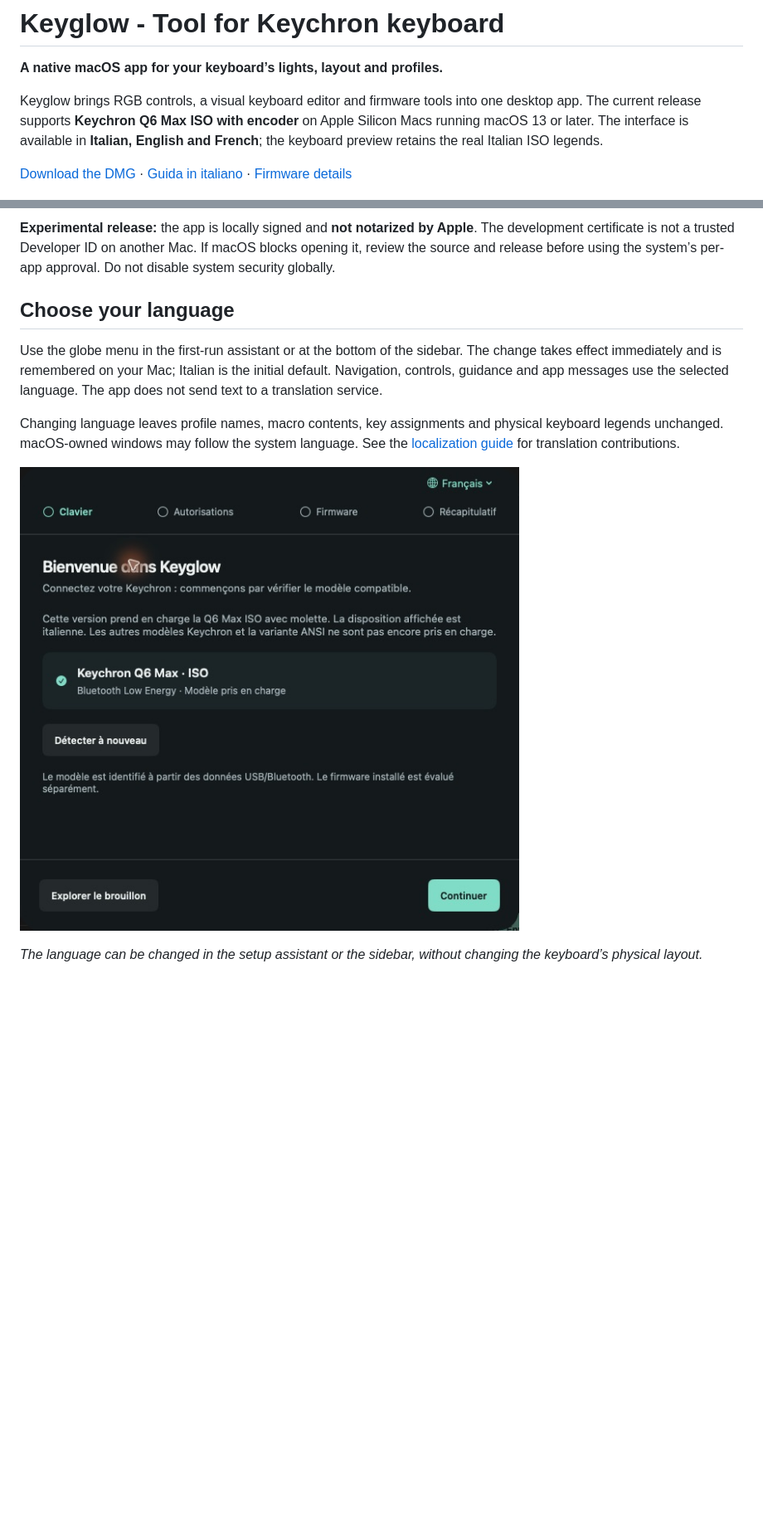
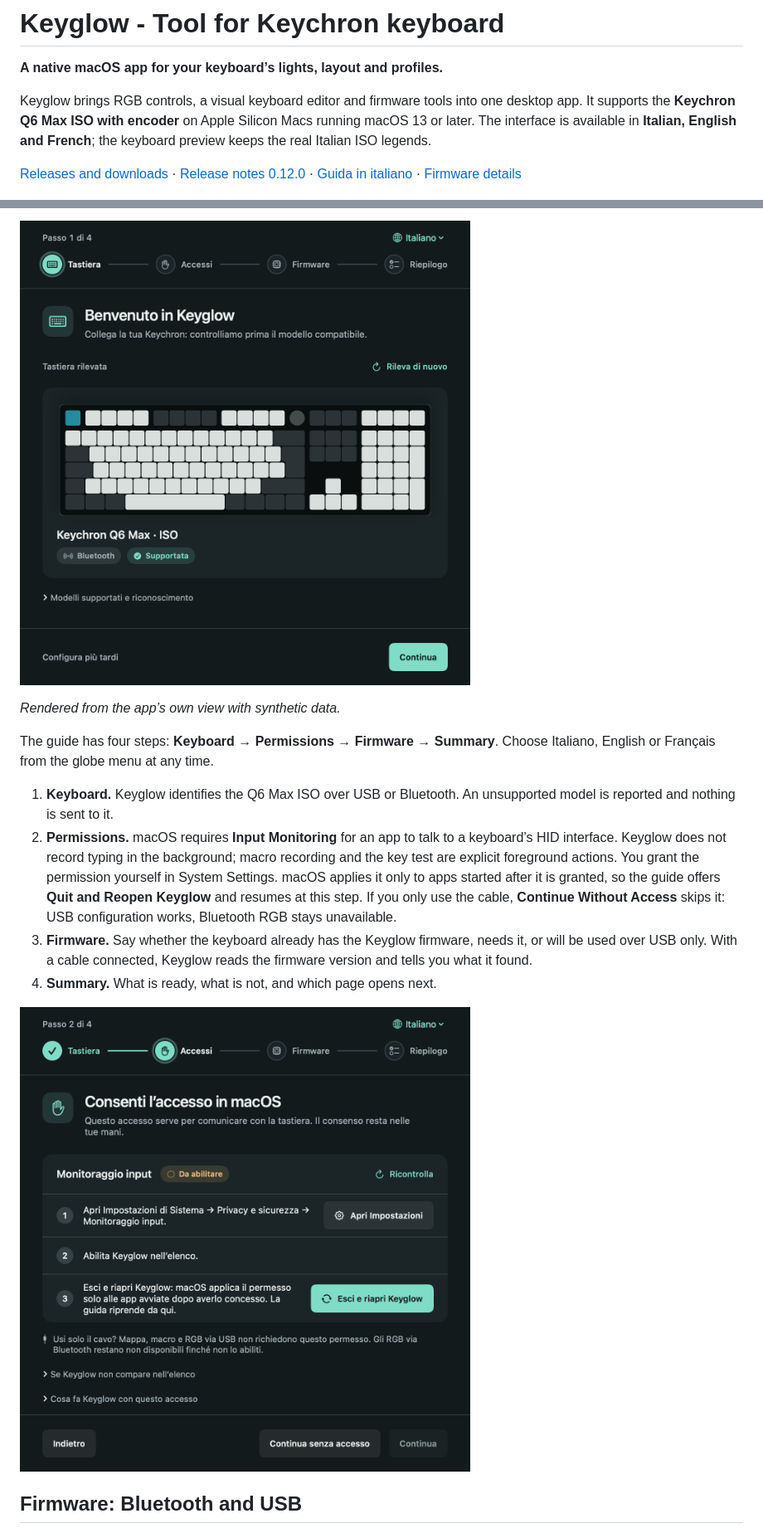
Before and after one commit to FrancoisLampasona/Keyglow-Tool_for_Keychron_keyboard, a Markdown page: README.md, 2 parts joined by grey strips. Shown at 83% size. Rendered like a GitHub page; pictures changed too: docs/screenshots/languages-fr.png, docs/screenshots/setup-access.png (added), docs/screenshots/setup-keyboard.png (added); blank space fills up the shorter version.

```diff
--- a/README.md
+++ b/README.md
@@ -2,9 +2,9 @@
 
 **A native macOS app for your keyboard’s lights, layout and profiles.**
 
-Keyglow brings RGB controls, a visual keyboard editor and firmware tools into one desktop app. The current release supports **Keychron Q6 Max ISO with encoder** on Apple Silicon Macs running macOS 13 or later. The interface is available in **Italian, English and French**; the keyboard preview retains the real Italian ISO legends.
+Keyglow brings RGB controls, a visual keyboard editor and firmware tools into one desktop app. It supports the **Keychron Q6 Max ISO with encoder** on Apple Silicon Macs running macOS 13 or later. The interface is available in **Italian, English and French**; the keyboard preview keeps the real Italian ISO legends.
 
-[Download the DMG](https://github.com/FrancoisLampasona/Keyglow-Tool_for_Keychron_keyboard/releases/tag/v0.11.1) · [Guida in italiano](docs/it.md) · [Firmware details](docs/firmware.md)
+[Releases and downloads](https://github.com/FrancoisLampasona/Keyglow-Tool_for_Keychron_keyboard/releases) · [Release notes 0.12.0](docs/release-notes-0.12.0.md) · [Guida in italiano](docs/it.md) · [Firmware details](docs/firmware.md)
 
 ![Keyglow lighting workspace with the Q6 Max ISO layout, color picker and effect controls](docs/screenshots/lighting.png)
 
@@ -35,13 +39,16 @@ The DMG includes the public firmware package and USB tools; you do not need Pyth
 
-**Experimental release:** the app is locally signed and **not notarized by Apple**. The development certificate is not a trusted Developer ID on another Mac. If macOS blocks opening it, review the source and release before using the system’s per-app approval. Do not disable system security globally.
+![The setup guide: the supported keyboard is detected and shown](docs/screenshots/setup-keyboard.png)
 
-## Choose your language
+*Rendered from the app’s own view with synthetic data.*
 
-Use the globe menu in the first-run assistant or at the bottom of the sidebar. The change takes effect immediately and is remembered on your Mac; Italian is the initial default. Navigation, controls, guidance and app messages use the selected language. The app does not send text to a translation service.
+The guide has four steps: **Keyboard → Permissions → Firmware → Summary**. Choose Italiano, English or Français from the globe menu at any time.
 
-Changing language leaves profile names, macro contents, key assignments and physical keyboard legends unchanged. macOS-owned windows may follow the system language. See the [localization guide](docs/localization.md) for translation contributions.
+1. **Keyboard.** Keyglow identifies the Q6 Max ISO over USB or Bluetooth. An unsupported model is reported and nothing is sent to it.
+2. **Permissions.** macOS requires **Input Monitoring** for an app to talk to a keyboard’s HID interface. Keyglow does not record typing in the background; macro recording and the key test are explicit foreground actions. You grant the permission yourself in System Settings. macOS applies it only to apps started after it is granted, so the guide offers **Quit and Reopen Keyglow** and resumes at this step. If you only use the cable, **Continue Without Access** skips it: USB configuration works, Bluetooth RGB stays unavailable.
+3. **Firmware.** Say whether the keyboard already has the Keyglow firmware, needs it, or will be used over USB only. With a cable connected, Keyglow reads the firmware version and tells you what it found.
+4. **Summary.** What is ready, what is not, and which page opens next.
 
-![The setup assistant in French, identifying the Q6 Max ISO](docs/screenshots/languages-fr.png)
+![The permissions step with numbered instructions](docs/screenshots/setup-access.png)
 
-*The language can be changed in the setup assistant or the sidebar, without changing the keyboard’s physical layout.*
+## Firmware: Bluetooth and USB
 
```
Also changed, not shown: other parts of README.md (+87 -41 lines), docs/it.md (+10 -2 lines), docs/screenshots/README.md (+7 -1 lines), docs/screenshots/firmware-installed.png (added), docs/screenshots/setup-firmware.png (added).
